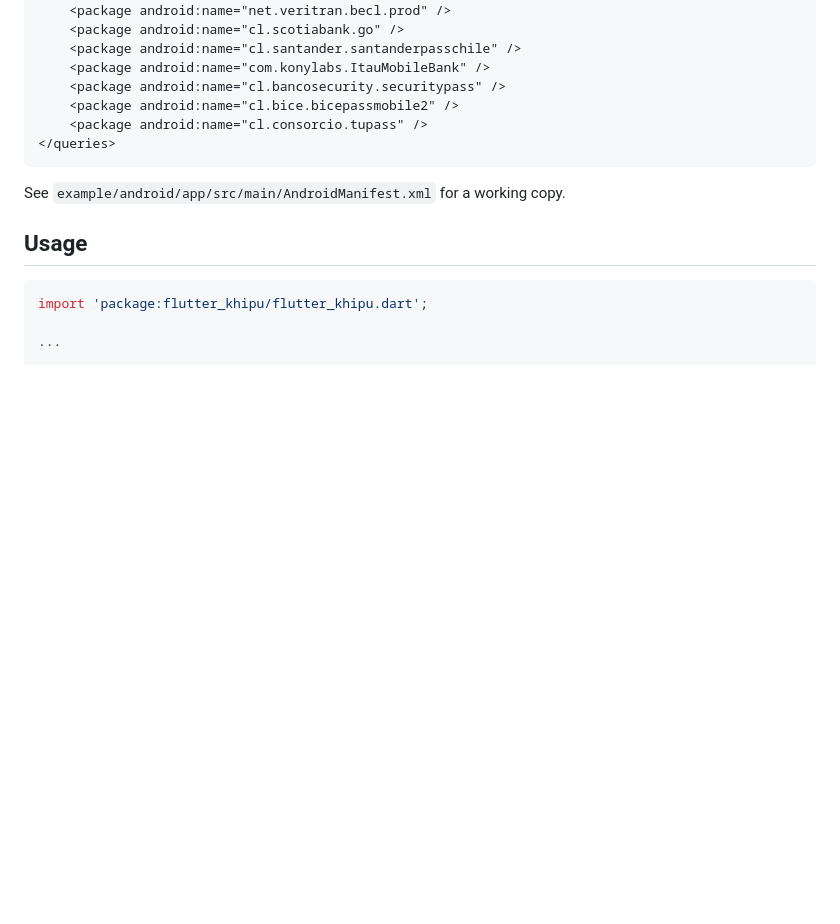
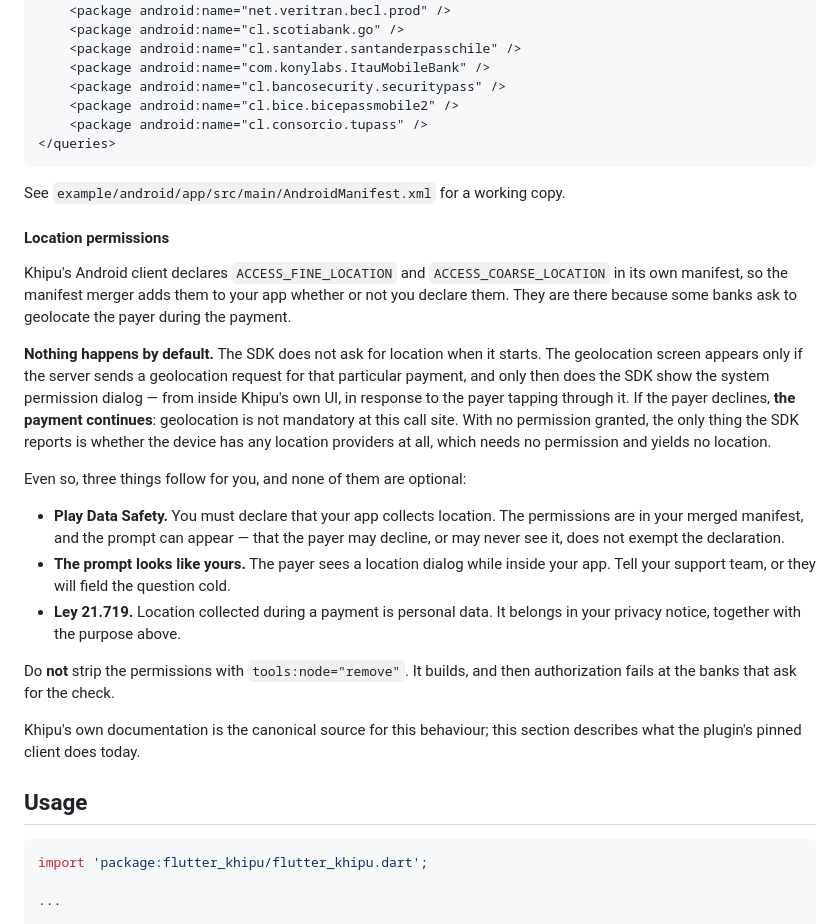
Before and after one commit to khipu/flutter_khipu, a Markdown page: README.md, the part around one of its changes. Drawn GitHub-style; blank space fills up the shorter version.

```diff
--- a/README.md
+++ b/README.md
@@ -121,6 +121,36 @@ Without it, the app can't detect or launch the banking app. For Chile:
 
 See `example/android/app/src/main/AndroidManifest.xml` for a working copy.
 
+#### Location permissions
+
+Khipu's Android client declares `ACCESS_FINE_LOCATION` and `ACCESS_COARSE_LOCATION` in
+its own manifest, so the manifest merger adds them to your app whether or not you declare
+them. They are there because some banks ask to geolocate the payer during the payment.
+
+**Nothing happens by default.** The SDK does not ask for location when it starts. The
+geolocation screen appears only if the server sends a geolocation request for that
+particular payment, and only then does the SDK show the system permission dialog — from
+inside Khipu's own UI, in response to the payer tapping through it. If the payer declines,
+**the payment continues**: geolocation is not mandatory at this call site. With no
+permission granted, the only thing the SDK reports is whether the device has any location
+providers at all, which needs no permission and yields no location.
+
+Even so, three things follow for you, and none of them are optional:
+
+- **Play Data Safety.** You must declare that your app collects location. The permissions
+  are in your merged manifest, and the prompt can appear — that the payer may decline, or
+  may never see it, does not exempt the declaration.
+- **The prompt looks like yours.** The payer sees a location dialog while inside your app.
+  Tell your support team, or they will field the question cold.
+- **Ley 21.719.** Location collected during a payment is personal data. It belongs in your
+  privacy notice, together with the purpose above.
+
+Do **not** strip the permissions with `tools:node="remove"`. It builds, and then
+authorization fails at the banks that ask for the check.
+
+Khipu's own documentation is the canonical source for this behaviour; this section
+describes what the plugin's pinned client does today.
+
 ## Usage
 
 
```
Also changed, not shown: other parts of README.md (+25 -0 lines).
